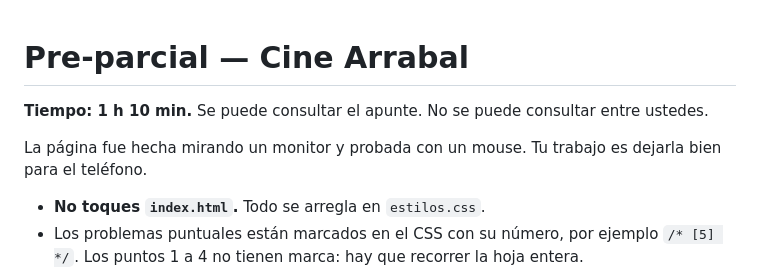
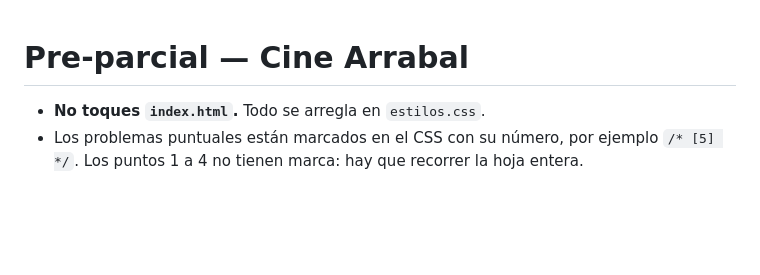
Before and after one commit to MatiasDuro-INA/DispositivosMoviles-2026-II-Pre-Parcial, a Markdown page: README.md, the part around the change. Rendered like a GitHub page; blank space fills up the shorter version.

Commit message:
pre parcial

```diff
--- a/README.md
+++ b/README.md
@@ -1,8 +1,4 @@
 # Pre-parcial — Cine Arrabal
-
-**Tiempo: 1 h 10 min.** Se puede consultar el apunte. No se puede consultar entre ustedes.
-
-La página fue hecha mirando un monitor y probada con un mouse. Tu trabajo es dejarla bien para el teléfono.
 
 - **No toques `index.html`.** Todo se arregla en `estilos.css`.
 - Los problemas puntuales están marcados en el CSS con su número, por ejemplo `/* [5] */`.
```
